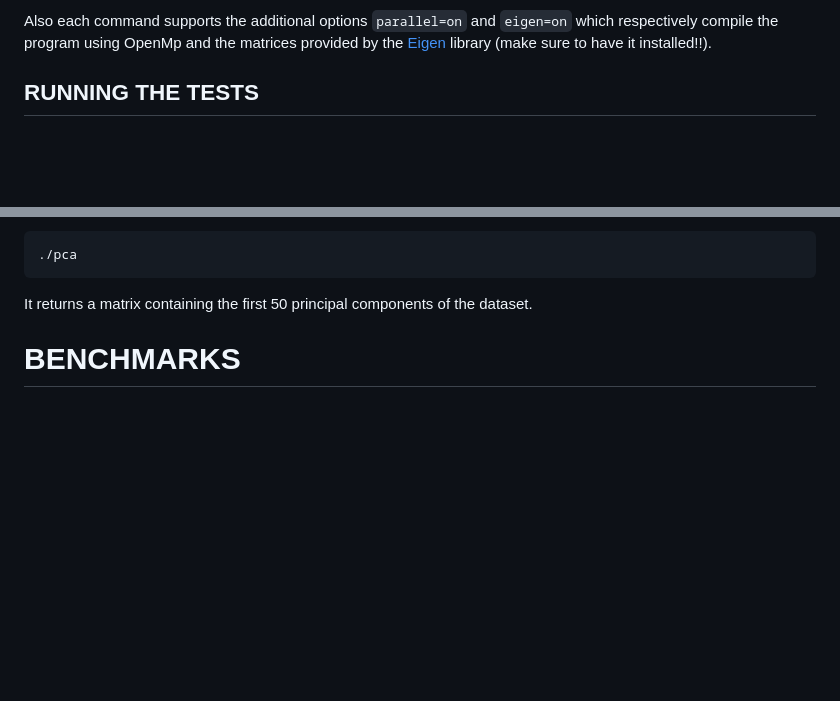
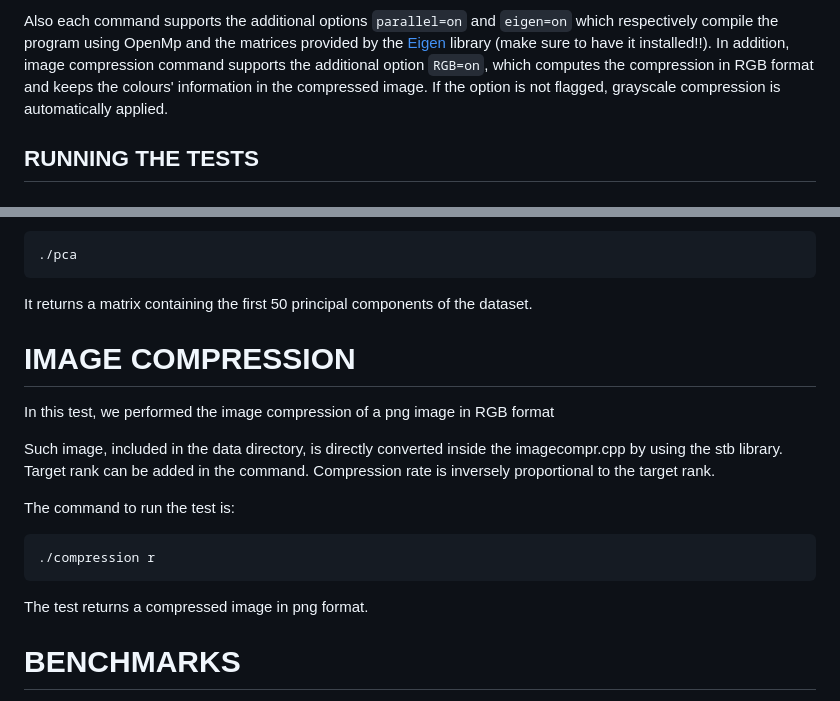
Before and after one commit to AMSC22-23/rSVD-Cenzato-Pisante-Procaccio, a Markdown page: README.md, 2 parts joined by grey strips. Rendered like a GitHub page; blank space fills up the shorter version.

````diff
--- a/README.md
+++ b/README.md
@@ -33,6 +33,7 @@ The test files can also be generated indipendently, in fact the makefile support
 + `make help`      (if for some reason you forget about them)
 
 Also each command supports the additional options `parallel=on` and `eigen=on` which respectively compile the program using OpenMp and the matrices provided by the [Eigen](https://eigen.tuxfamily.org/index.php?title=Main_Page) library (make sure to have it installed!!).
+In addition, image compression command supports the additional option `RGB=on`, which computes the compression in RGB format and keeps the colours' information in the compressed image. If the option is not flagged, grayscale compression is automatically applied.
 
 ## RUNNING THE TESTS
 
@@ -95,6 +96,19 @@ The command to run the test is:
 ```
 
 It returns a matrix containing the first 50 principal components of the dataset.
+# IMAGE COMPRESSION
+In this test, we performed the image compression of a png image in RGB format
+
+Such image, included in the data directory, is directly converted inside the imagecompr.cpp by using the stb library.
+Target rank can be added in the command. Compression rate is inversely proportional to the target rank.
+
+The command to run the test is:
+
+```
+./compression r
+```
+
+The test returns a compressed image in png format.
 
 # BENCHMARKS
 
````
